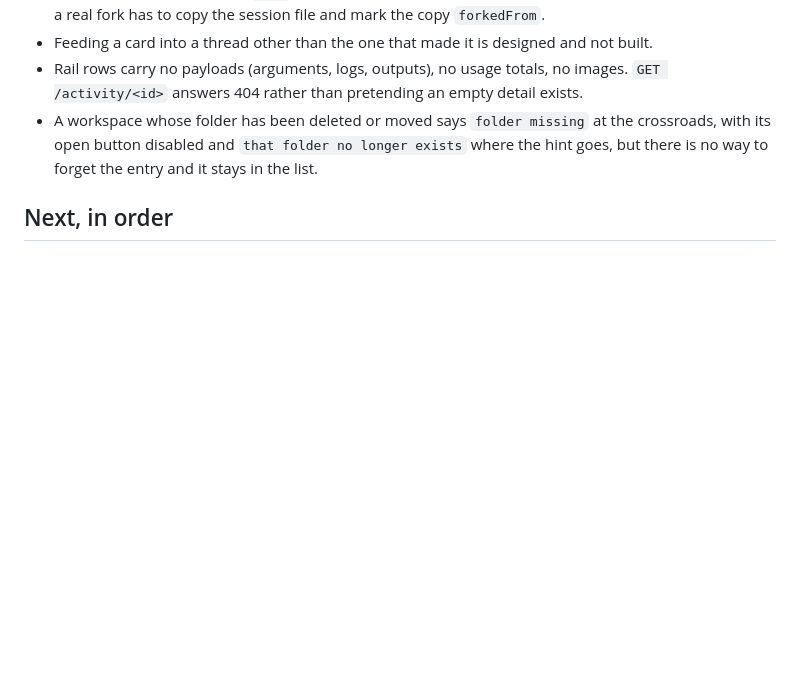
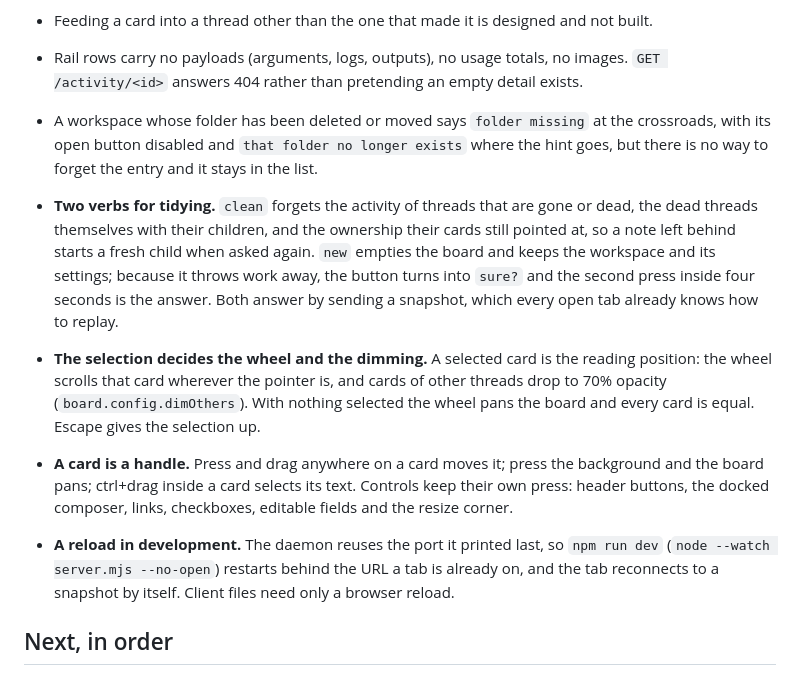
Before and after one commit to theMladyPan/pi-studio, a Markdown page: STATE.md, the part around the change. GitHub-like rendering; blank space fills up the shorter version.

Commit message:
docs: state what the board does now
The design notes stopped at settings and the snapshot. They now cover cleaning and starting
over, the selection as the thing the wheel and the dimming follow, the card as a handle, and
the reused port that makes npm run dev keep a tab's URL.

```diff
--- a/STATE.md
+++ b/STATE.md
@@ -245,6 +245,23 @@ buttons and the `sure?` arming were seen in a browser. `npm run check` passes on
   open button disabled and `that folder no longer exists` where the hint goes, but there is no way to
   forget the entry and it stays in the list.
 
+- **Two verbs for tidying.** `clean` forgets the activity of threads that are gone or dead, the dead
+  threads themselves with their children, and the ownership their cards still pointed at, so a note
+  left behind starts a fresh child when asked again. `new` empties the board and keeps the workspace
+  and its settings; because it throws work away, the button turns into `sure?` and the second press
+  inside four seconds is the answer. Both answer by sending a snapshot, which every open tab already
+  knows how to replay.
+- **The selection decides the wheel and the dimming.** A selected card is the reading position: the
+  wheel scrolls that card wherever the pointer is, and cards of other threads drop to 70% opacity
+  (`board.config.dimOthers`). With nothing selected the wheel pans the board and every card is equal.
+  Escape gives the selection up.
+- **A card is a handle.** Press and drag anywhere on a card moves it; press the background and the
+  board pans; ctrl+drag inside a card selects its text. Controls keep their own press: header buttons,
+  the docked composer, links, checkboxes, editable fields and the resize corner.
+- **A reload in development.** The daemon reuses the port it printed last, so `npm run dev`
+  (`node --watch server.mjs --no-open`) restarts behind the URL a tab is already on, and the tab
+  reconnects to a snapshot by itself. Client files need only a browser reload.
+
 ## Next, in order
 
 1. Stream the answer into the card, then rail payloads. pi already writes `message_update` with a
```
